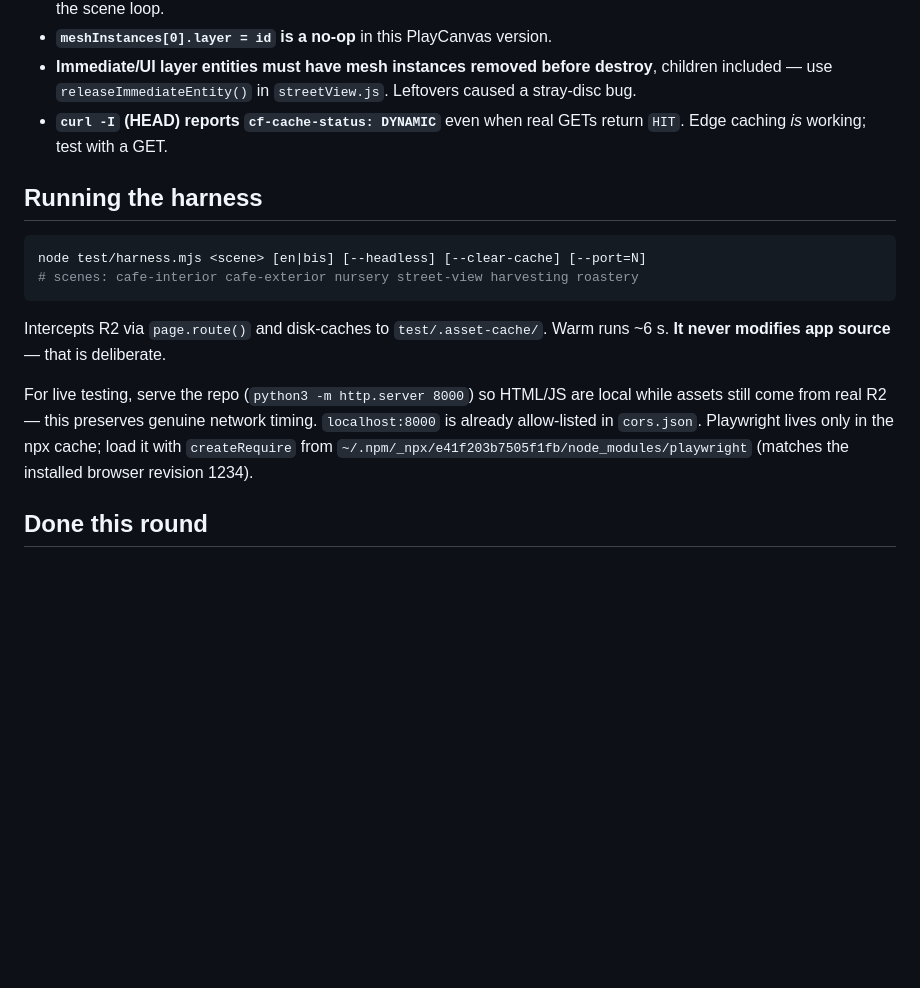
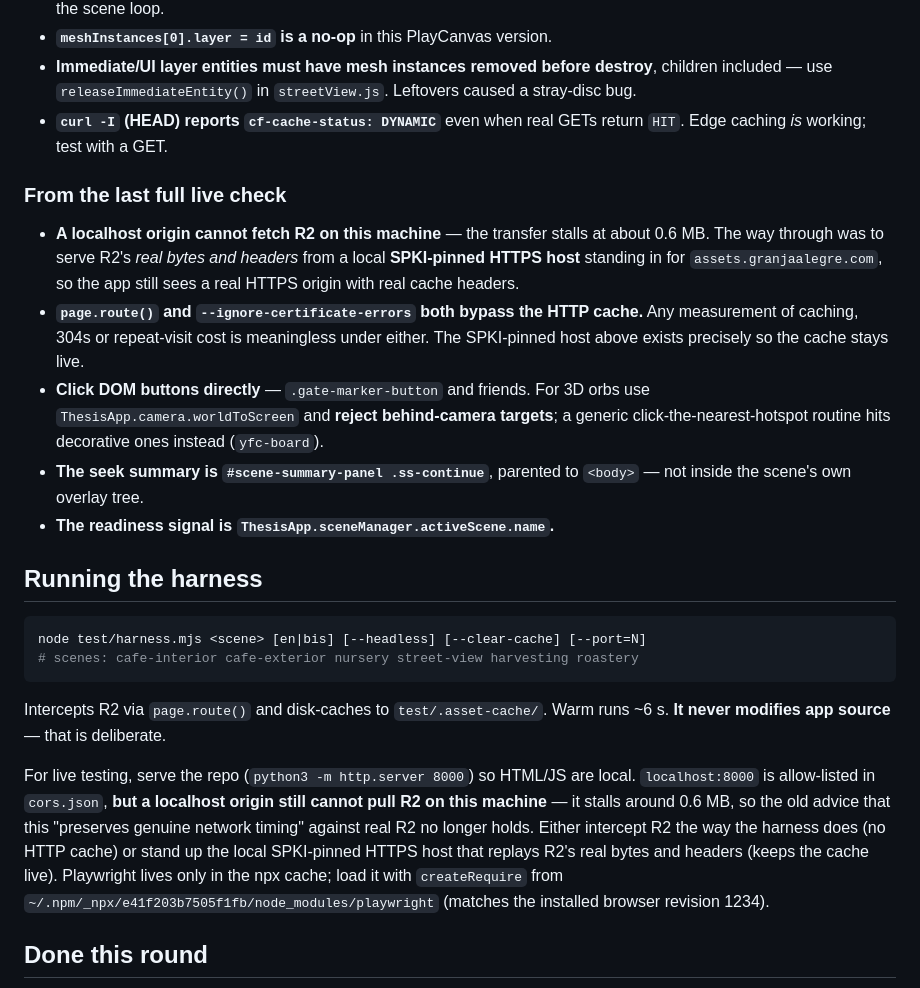
Before and after one commit to bautroandrewulysess-cmyk/Thesis-360-Brand-Environment, a Markdown page: CLAUDE.md, the part around one of its changes. GitHub-like rendering; blank space fills up the shorter version.

````diff
--- a/CLAUDE.md
+++ b/CLAUDE.md
@@ -93,6 +93,22 @@ unload/reload.
 - **`curl -I` (HEAD) reports `cf-cache-status: DYNAMIC`** even when real GETs return `HIT`.
   Edge caching *is* working; test with a GET.
 
+### From the last full live check
+
+- **A localhost origin cannot fetch R2 on this machine** — the transfer stalls at about
+  0.6 MB. The way through was to serve R2's *real bytes and headers* from a local
+  **SPKI-pinned HTTPS host** standing in for `assets.granjaalegre.com`, so the app still
+  sees a real HTTPS origin with real cache headers.
+- **`page.route()` and `--ignore-certificate-errors` both bypass the HTTP cache.** Any
+  measurement of caching, 304s or repeat-visit cost is meaningless under either. The
+  SPKI-pinned host above exists precisely so the cache stays live.
+- **Click DOM buttons directly** — `.gate-marker-button` and friends. For 3D orbs use
+  `ThesisApp.camera.worldToScreen` and **reject behind-camera targets**; a generic
+  click-the-nearest-hotspot routine hits decorative ones instead (`yfc-board`).
+- **The seek summary is `#scene-summary-panel .ss-continue`**, parented to `<body>` —
+  not inside the scene's own overlay tree.
+- **The readiness signal is `ThesisApp.sceneManager.activeScene.name`.**
+
 ## Running the harness
 
 ```bash
@@ -102,9 +118,12 @@ node test/harness.mjs <scene> [en|bis] [--headless] [--clear-cache] [--port=N]
 Intercepts R2 via `page.route()` and disk-caches to `test/.asset-cache/`. Warm runs ~6 s.
 **It never modifies app source** — that is deliberate.
 
-For live testing, serve the repo (`python3 -m http.server 8000`) so HTML/JS are local while
-assets still come from real R2 — this preserves genuine network timing. `localhost:8000` is
-already allow-listed in `cors.json`. Playwright lives only in the npx cache; load it with
+For live testing, serve the repo (`python3 -m http.server 8000`) so HTML/JS are local.
+`localhost:8000` is allow-listed in `cors.json`, **but a localhost origin still cannot pull
+R2 on this machine** — it stalls around 0.6 MB, so the old advice that this "preserves
+genuine network timing" against real R2 no longer holds. Either intercept R2 the way the
+harness does (no HTTP cache) or stand up the local SPKI-pinned HTTPS host that replays R2's
+real bytes and headers (keeps the cache live). Playwright lives only in the npx cache; load it with
 `createRequire` from `~/.npm/_npx/e41f203b7505f1fb/node_modules/playwright` (matches the
 installed browser revision 1234).
 
````
Also changed, not shown: other parts of CLAUDE.md (+29 -7 lines).
